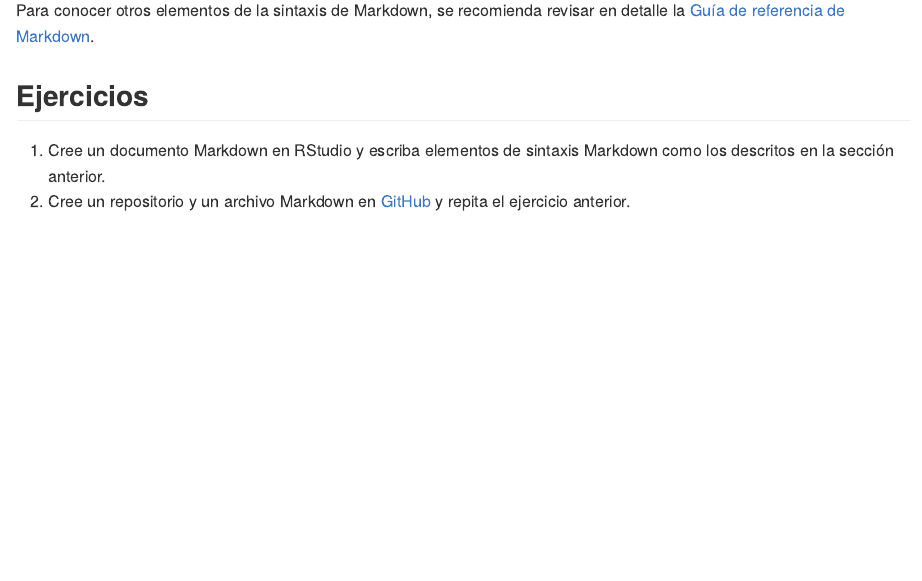
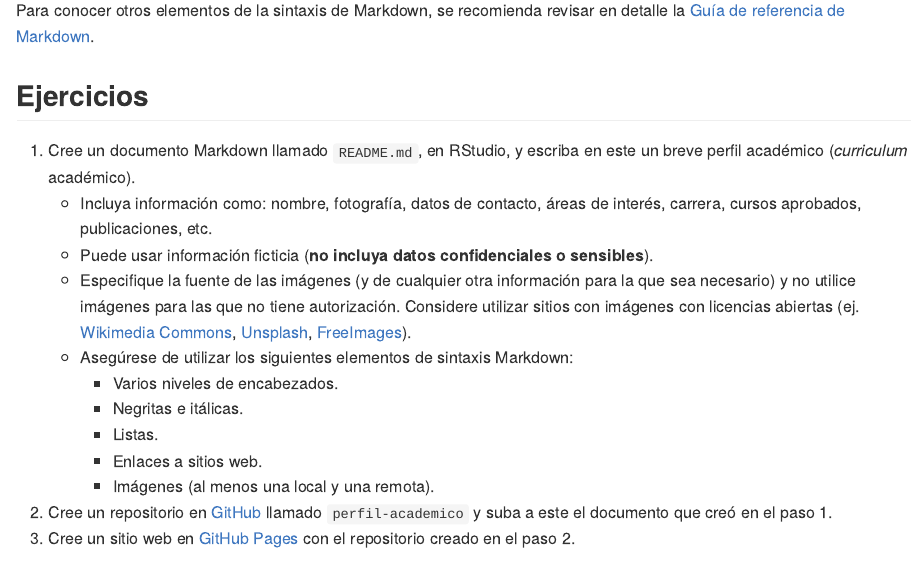
Before and after one commit to gf0604-procesamientodatosgeograficos/2022-i, an R Markdown document (06-markdown.Rmd): the page in a window 1100 px wide, from 2950 px down. The pictures show the output file docs/06-markdown.md that the author committed with the source, drawn offline in the style of GitHub.

Commit message:
Modificar ejercicios

```diff
--- a/06-markdown.Rmd
+++ b/06-markdown.Rmd
@@ -96,8 +96,18 @@ knitr::include_graphics(rep("img/md-lista-no-numerada.png"))
 Para conocer otros elementos de la sintaxis de Markdown, se recomienda revisar en detalle la [Guía de referencia de Markdown](https://www.markdownguide.org/).
 
 ## Ejercicios
-1. Cree un documento Markdown en RStudio y escriba elementos de sintaxis Markdown como los descritos en la sección anterior.
-2. Cree un repositorio y un archivo Markdown en [GitHub](https://github.com/) y repita el ejercicio anterior.
+1. Cree un documento Markdown llamado `README.md`, en RStudio, y escriba en este un breve perfil académico (*curriculum* académico).
+    - Incluya información como: nombre, fotografía, datos de contacto, áreas de interés, carrera, cursos aprobados, publicaciones, etc.
+    - Puede usar información ficticia (**no incluya datos confidenciales o sensibles**).
+    - Especifique la fuente de las imágenes (y de cualquier otra información para la que sea necesario) y no utilice imágenes para las que no tiene autorización. Considere utilizar sitios con imágenes con licencias abiertas (ej. [Wikimedia Commons](https://commons.wikimedia.org/), [Unsplash](https://unsplash.com/), [FreeImages](https://www.freeimages.com/)).
+    - Asegúrese de utilizar los siguientes elementos de sintaxis Markdown:
+        - Varios niveles de encabezados.
+        - Negritas e itálicas.
+        - Listas.
+        - Enlaces a sitios web.
+        - Imágenes (al menos una local y una remota).
+2. Cree un repositorio en [GitHub](https://github.com/) llamado `perfil-academico` y suba a este el documento que creó en el paso 1.
+3. Cree un sitio web en [GitHub Pages](https://pages.github.com/) con el repositorio creado en el paso 2.
 
 ## Recursos de interés
 Carrera Arias, F. J. (2020). *How to Install R on Windows, Mac OS X, and Ubuntu Tutorial*. DataCamp Community. https://www.datacamp.com/community/tutorials/installing-R-windows-mac-ubuntu
```
Also changed, not shown: docs/06-markdown.md, docs/index.md, docs/search.json, 12 other files.
